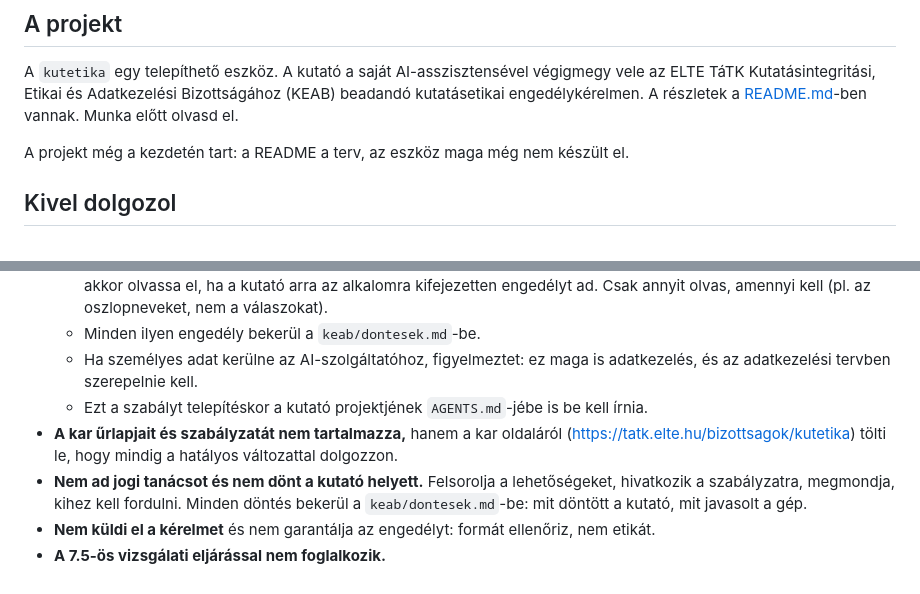
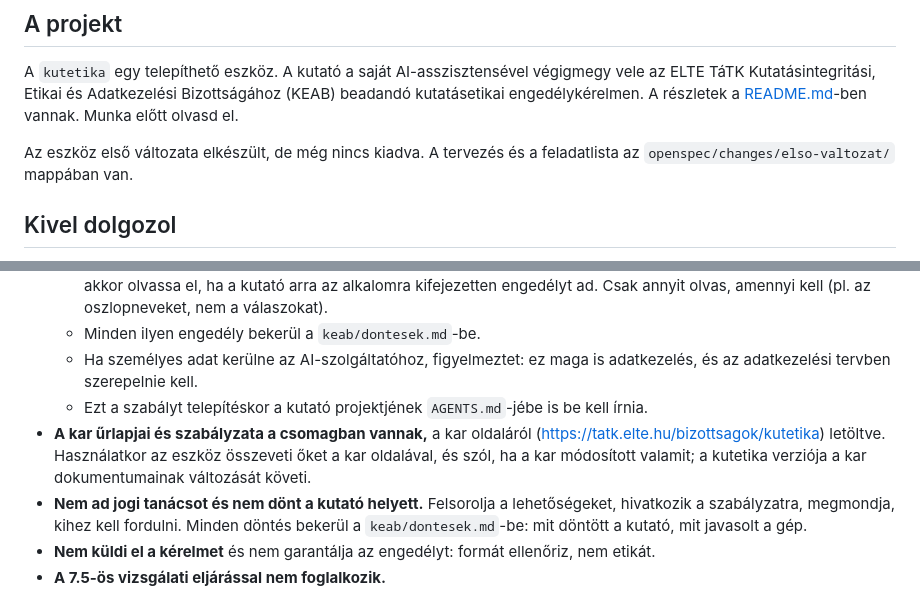
Before and after one commit to tatk-llm-2026/elte-tatk-keab, a Markdown page: AGENTS.md, 2 parts joined by grey strips. Rendered like a GitHub page.

Commit message:
AGENTS.md: a kari dokumentumok a csomagban vannak, a projekt állapota

```diff
--- a/AGENTS.md
+++ b/AGENTS.md
@@ -6,7 +6,7 @@
 
 A `kutetika` egy telepíthető eszköz. A kutató a saját AI-asszisztensével végigmegy vele az ELTE TáTK Kutatásintegritási, Etikai és Adatkezelési Bizottságához (KEAB) beadandó kutatásetikai engedélykérelmen. A részletek a [README.md](README.md)-ben vannak. Munka előtt olvasd el.
 
-A projekt még a kezdetén tart: a README a terv, az eszköz maga még nem készült el.
+Az eszköz első változata elkészült, de még nincs kiadva. A tervezés és a feladatlista az `openspec/changes/elso-valtozat/` mappában van.
 
 ## Kivel dolgozol
 
@@ -31,7 +31,7 @@ Ezek a README-ből következnek, és a fejlesztés során végig érvényesek:
   - Minden ilyen engedély bekerül a `keab/dontesek.md`-be.
   - Ha személyes adat kerülne az AI-szolgáltatóhoz, figyelmeztet: ez maga is adatkezelés, és az adatkezelési tervben szerepelnie kell.
   - Ezt a szabályt telepítéskor a kutató projektjének `AGENTS.md`-jébe is be kell írnia.
-- **A kar űrlapjait és szabályzatát nem tartalmazza,** hanem a kar oldaláról (https://tatk.elte.hu/bizottsagok/kutetika) tölti le, hogy mindig a hatályos változattal dolgozzon.
+- **A kar űrlapjai és szabályzata a csomagban vannak,** a kar oldaláról (https://tatk.elte.hu/bizottsagok/kutetika) letöltve. Használatkor az eszköz összeveti őket a kar oldalával, és szól, ha a kar módosított valamit; a kutetika verziója a kar dokumentumainak változását követi.
 - **Nem ad jogi tanácsot és nem dönt a kutató helyett.** Felsorolja a lehetőségeket, hivatkozik a szabályzatra, megmondja, kihez kell fordulni. Minden döntés bekerül a `keab/dontesek.md`-be: mit döntött a kutató, mit javasolt a gép.
 - **Nem küldi el a kérelmet** és nem garantálja az engedélyt: formát ellenőriz, nem etikát.
 - **A 7.5-ös vizsgálati eljárással nem foglalkozik.**
```
